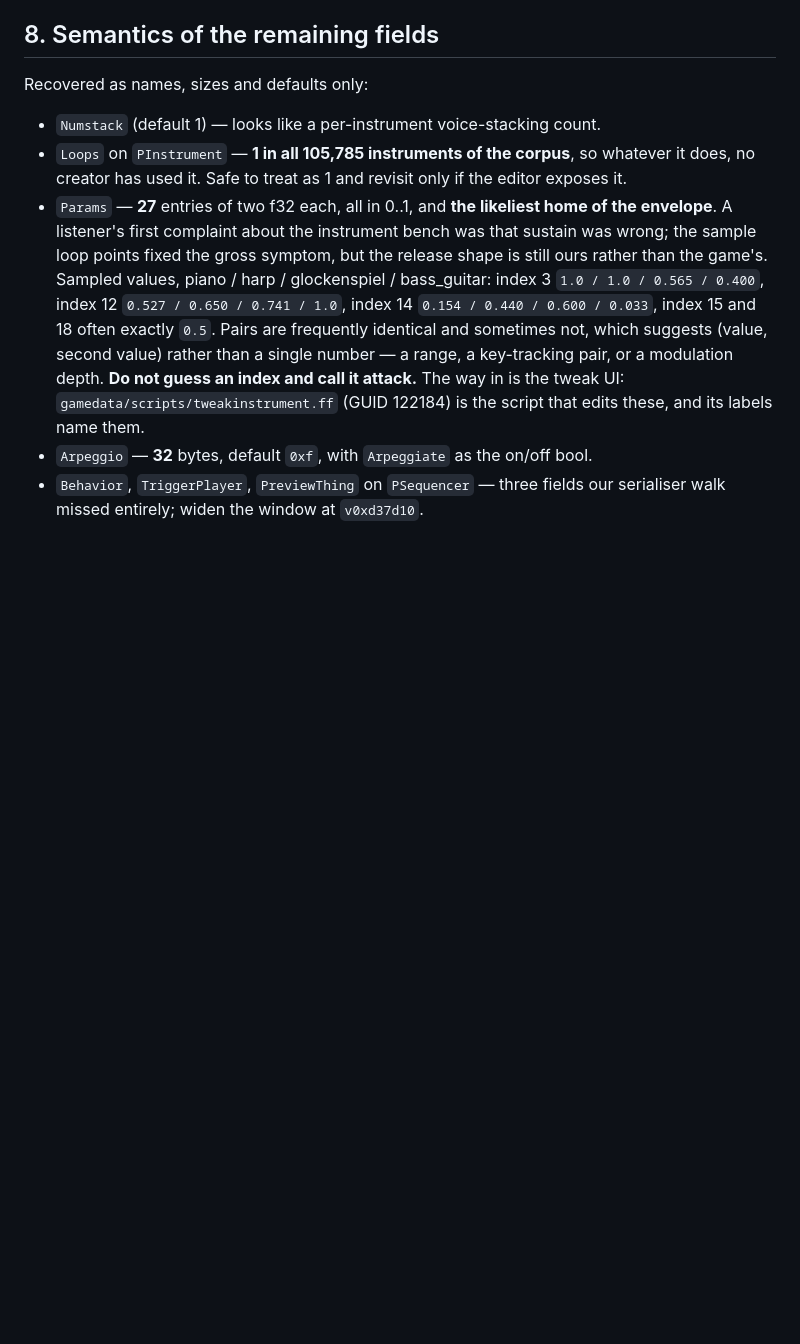
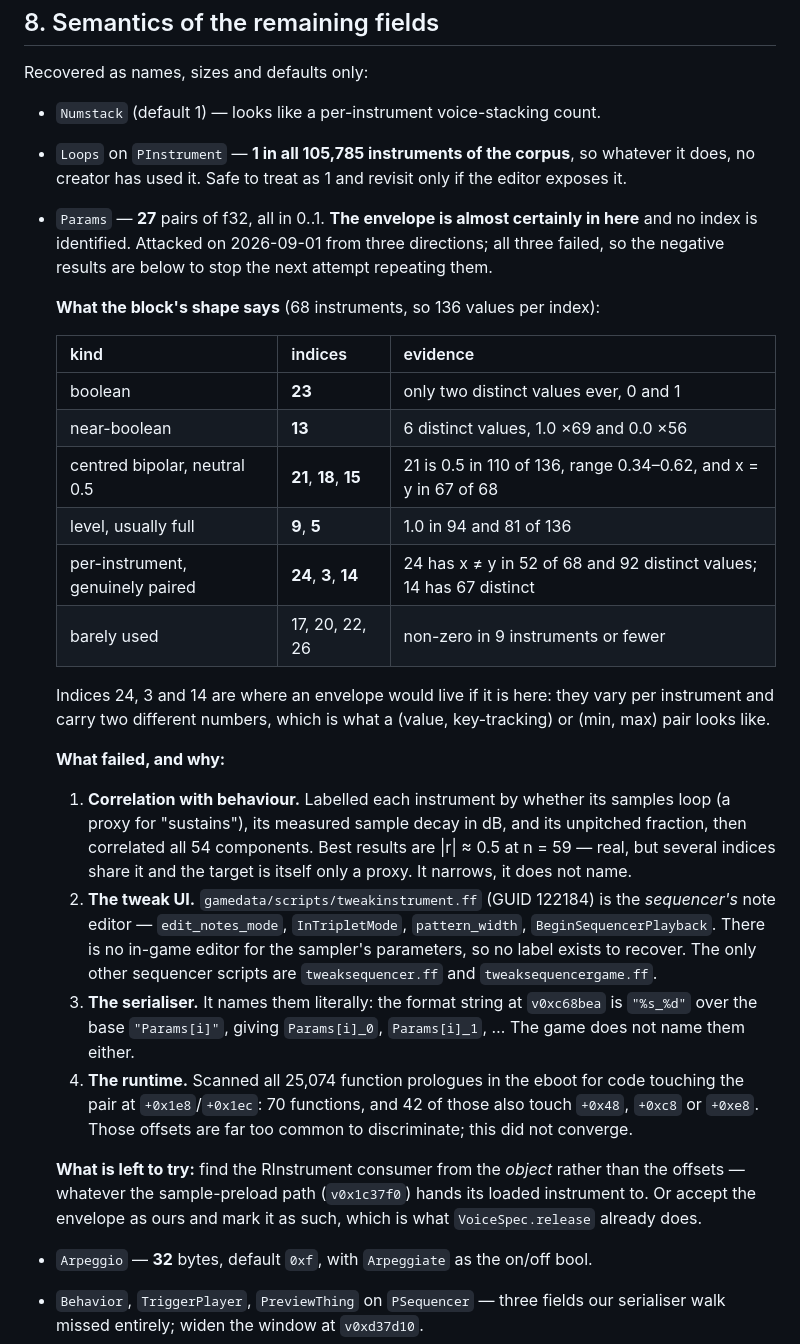
Before and after one commit to sgdc3/lbptracker, a Markdown page: steering/open-questions.md, the part around the change. Rendered like a GitHub page; blank space fills up the shorter version.

Commit message:
Characterise the Params block; three routes to naming it failed
Tried to identify the envelope in RInstrument's 27 Params pairs. Did not
manage it. Recording what the block's shape is and what did not work, because
the negative results are the useful part.

Shape, across 68 instruments (136 values per index):

- index 23 is a boolean, only ever 0 or 1
- index 13 is near-boolean: 6 distinct values, 1.0 x69 and 0.0 x56
- indices 21, 18, 15 are centred bipolar controls with a 0.5 neutral -- 21 is
  0.5 in 110 of 136, range 0.34-0.62, and x = y in 67 of 68
- indices 9 and 5 are levels usually at full: 1.0 in 94 and 81 of 136
- indices 24, 3 and 14 are the genuinely per-instrument pairs -- 24 has x != y
  in 52 of 68 across 92 distinct values, 14 has 67 distinct values
- indices 17, 20, 22, 26 are non-zero in nine instruments or fewer

If the envelope is here, 24, 3 and 14 are where it lives: they vary per
instrument and carry two different numbers, which is what a (value, key
tracking) or (min, max) pair looks like.

What failed:

1. Correlating all 54 components against derived behaviour -- whether an
   instrument's samples loop, its measured sample decay in dB, its unpitched
   fraction. Best |r| is about 0.5 at n=59. Real but not identifying: several
   indices share it and the target is itself a proxy.
2. tweakinstrument.ff is the SEQUENCER's note editor, not the sampler's. No
   in-game UI edits these, so no label exists to recover.
3. The serialiser names them literally "Params[i]_0", "Params[i]_1" via a
   "%s_%d" format at v0xc68bea.
4. Scanned all 25,074 function prologues for code touching +0x1e8 with +0x1ec:
   70 functions, 42 of which also touch +0x48/+0xc8/+0xe8. Those offsets are
   too common to discriminate and it did not converge.

Co-Authored-By: Claude Opus 5 <noreply@anthropic.com>

```diff
--- a/steering/open-questions.md
+++ b/steering/open-questions.md
@@ -118,16 +118,44 @@ Recovered as names, sizes and defaults only:
 - `Numstack` (default 1) — looks like a per-instrument voice-stacking count.
 - `Loops` on `PInstrument` — **1 in all 105,785 instruments of the corpus**, so whatever it
   does, no creator has used it. Safe to treat as 1 and revisit only if the editor exposes it.
-- `Params` — **27** entries of two f32 each, all in 0..1, and **the likeliest home of the
-  envelope**. A listener's first complaint about the instrument bench was that sustain was wrong;
-  the sample loop points fixed the gross symptom, but the release shape is still ours rather than
-  the game's. Sampled values, piano / harp / glockenspiel / bass_guitar:
-  index 3 `1.0 / 1.0 / 0.565 / 0.400`, index 12 `0.527 / 0.650 / 0.741 / 1.0`,
-  index 14 `0.154 / 0.440 / 0.600 / 0.033`, index 15 and 18 often exactly `0.5`.
-  Pairs are frequently identical and sometimes not, which suggests (value, second value) rather
-  than a single number — a range, a key-tracking pair, or a modulation depth. **Do not guess an
-  index and call it attack.** The way in is the tweak UI: `gamedata/scripts/tweakinstrument.ff`
-  (GUID 122184) is the script that edits these, and its labels name them.
+- `Params` — **27** pairs of f32, all in 0..1. **The envelope is almost certainly in here** and no
+  index is identified. Attacked on 2026-09-01 from three directions; all three failed, so the
+  negative results are below to stop the next attempt repeating them.
+
+  **What the block's shape says** (68 instruments, so 136 values per index):
+
+  | kind | indices | evidence |
+  |---|---|---|
+  | boolean | **23** | only two distinct values ever, 0 and 1 |
+  | near-boolean | **13** | 6 distinct values, 1.0 ×69 and 0.0 ×56 |
+  | centred bipolar, neutral 0.5 | **21**, **18**, **15** | 21 is 0.5 in 110 of 136, range 0.34–0.62, and x = y in 67 of 68 |
+  | level, usually full | **9**, **5** | 1.0 in 94 and 81 of 136 |
+  | per-instrument, genuinely paired | **24**, **3**, **14** | 24 has x ≠ y in 52 of 68 and 92 distinct values; 14 has 67 distinct |
+  | barely used | 17, 20, 22, 26 | non-zero in 9 instruments or fewer |
+
+  Indices 24, 3 and 14 are where an envelope would live if it is here: they vary per instrument and
+  carry two different numbers, which is what a (value, key-tracking) or (min, max) pair looks like.
+
+  **What failed, and why:**
+
+  1. **Correlation with behaviour.** Labelled each instrument by whether its samples loop (a proxy
+     for "sustains"), its measured sample decay in dB, and its unpitched fraction, then correlated
+     all 54 components. Best results are |r| ≈ 0.5 at n = 59 — real, but several indices share it
+     and the target is itself only a proxy. It narrows, it does not name.
+  2. **The tweak UI.** `gamedata/scripts/tweakinstrument.ff` (GUID 122184) is the *sequencer's* note
+     editor — `edit_notes_mode`, `InTripletMode`, `pattern_width`, `BeginSequencerPlayback`. There is
+     no in-game editor for the sampler's parameters, so no label exists to recover. The only other
+     sequencer scripts are `tweaksequencer.ff` and `tweaksequencergame.ff`.
+  3. **The serialiser.** It names them literally: the format string at `v0xc68bea` is `"%s_%d"` over
+     the base `"Params[i]"`, giving `Params[i]_0`, `Params[i]_1`, … The game does not name them
+     either.
+  4. **The runtime.** Scanned all 25,074 function prologues in the eboot for code touching the pair
+     at `+0x1e8`/`+0x1ec`: 70 functions, and 42 of those also touch `+0x48`, `+0xc8` or `+0xe8`.
+     Those offsets are far too common to discriminate; this did not converge.
+
+  **What is left to try:** find the RInstrument consumer from the *object* rather than the offsets —
+  whatever the sample-preload path (`v0x1c37f0`) hands its loaded instrument to. Or accept the
+  envelope as ours and mark it as such, which is what `VoiceSpec.release` already does.
 - `Arpeggio` — **32** bytes, default `0xf`, with `Arpeggiate` as the on/off bool.
 - `Behavior`, `TriggerPlayer`, `PreviewThing` on `PSequencer` — three fields our serialiser walk
   missed entirely; widen the window at `v0xd37d10`.
```
